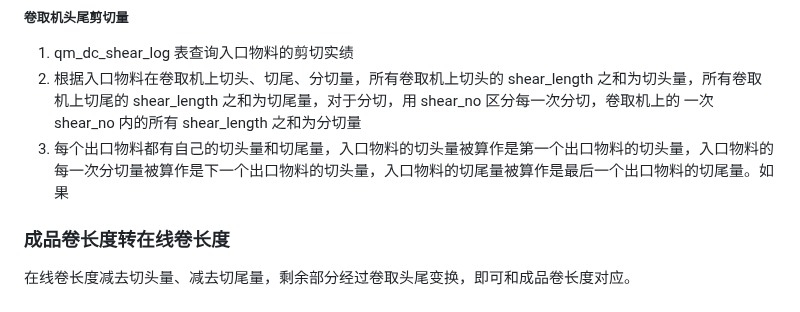
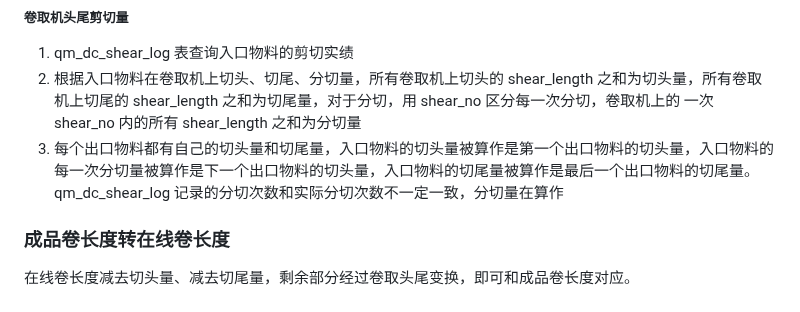
Before and after one commit to Meow-2/obsidian-next, a Markdown page: 数字钢卷/切片 2.0/数字钢卷切片接口.md, the part around the change. GitHub-like rendering.

Commit message:
Update from Sync Service

```diff
--- a/数字钢卷/切片 2.0/数字钢卷切片接口.md
+++ b/数字钢卷/切片 2.0/数字钢卷切片接口.md
@@ -73,8 +73,7 @@ mat_type = 2 时，qm_mat_cells_blood 查询结果有多条入口物料一样，
 
 1. qm_dc_shear_log 表查询入口物料的剪切实绩
 2. 根据入口物料在卷取机上切头、切尾、分切量，所有卷取机上切头的 shear_length 之和为切头量，所有卷取机上切尾的 shear_length 之和为切尾量，对于分切，用 shear_no 区分每一次分切，卷取机上的 一次 shear_no 内的所有 shear_length 之和为分切量
-3. 每个出口物料都有自己的切头量和切尾量，入口物料的切头量被算作是第一个出口物料的切头量，入口物料的每一次分切量被算作是下一个出口物料的切头量，入口物料的切尾量被算作是最后一个出口物料的切尾量。如果
-
+3. 每个出口物料都有自己的切头量和切尾量，入口物料的切头量被算作是第一个出口物料的切头量，入口物料的每一次分切量被算作是下一个出口物料的切头量，入口物料的切尾量被算作是最后一个出口物料的切尾量。qm_dc_shear_log 记录的分切次数和实际分切次数不一定一致，分切量在算作
 ### 成品卷长度转在线卷长度
 
 在线卷长度减去切头量、减去切尾量，剩余部分经过卷取头尾变换，即可和成品卷长度对应。
```
